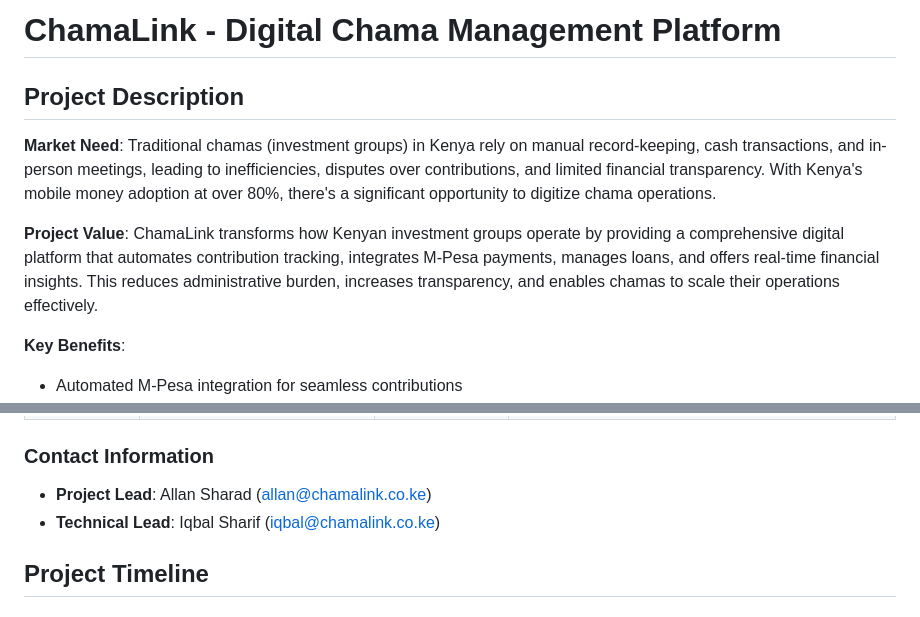
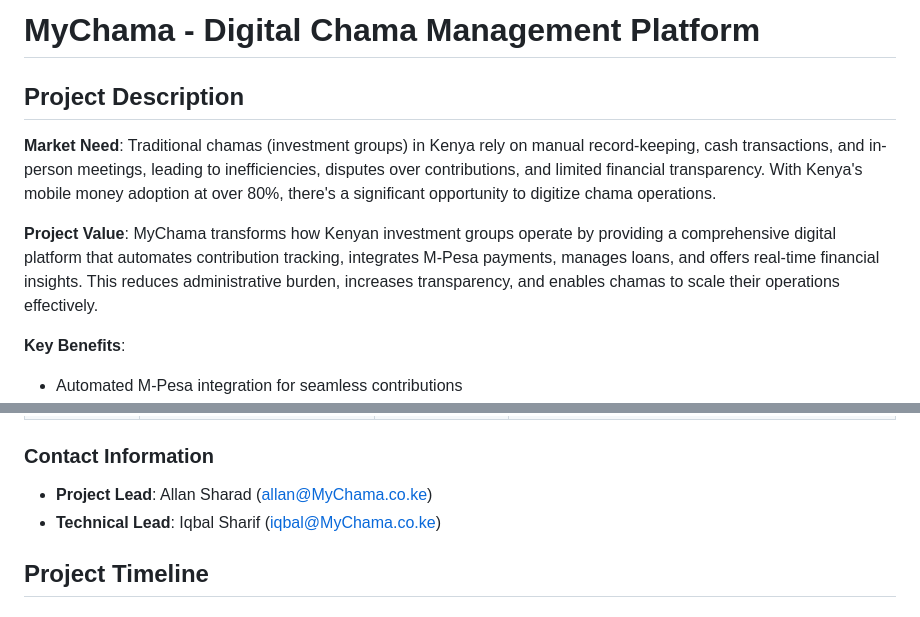
Before and after one commit to agoddamncrowbar/myChama, a Markdown page: README.md, 2 parts joined by grey strips. GitHub-like rendering.

Commit message:
Readme.md - Final

```diff
--- a/README.md
+++ b/README.md
@@ -1,10 +1,10 @@
-# ChamaLink - Digital Chama Management Platform
+# MyChama - Digital Chama Management Platform
 
 ## Project Description
 
 **Market Need**: Traditional chamas (investment groups) in Kenya rely on manual record-keeping, cash transactions, and in-person meetings, leading to inefficiencies, disputes over contributions, and limited financial transparency. With Kenya's mobile money adoption at over 80%, there's a significant opportunity to digitize chama operations.
 
-**Project Value**: ChamaLink transforms how Kenyan investment groups operate by providing a comprehensive digital platform that automates contribution tracking, integrates M-Pesa payments, manages loans, and offers real-time financial insights. This reduces administrative burden, increases transparency, and enables chamas to scale their operations effectively.
+**Project Value**: MyChama transforms how Kenyan investment groups operate by providing a comprehensive digital platform that automates contribution tracking, integrates M-Pesa payments, manages loans, and offers real-time financial insights. This reduces administrative burden, increases transparency, and enables chamas to scale their operations effectively.
 
 **Key Benefits**:
 - Automated M-Pesa integration for seamless contributions
@@ -45,8 +45,8 @@ Will update once code is ready
 | **Iqbal Sharif** | Frontend Developer & Co-Founder | [@iqbalsharif](https://github.com/iqbalsharif) | UI/UX design, React development, mobile responsiveness |
 
 ### Contact Information
-- **Project Lead**: Allan Sharad (allan@chamalink.co.ke)
-- **Technical Lead**: Iqbal Sharif (iqbal@chamalink.co.ke)
+- **Project Lead**: Allan Sharad (allan@MyChama.co.ke)
+- **Technical Lead**: Iqbal Sharif (iqbal@MyChama.co.ke)
 
 ## Project Timeline
 
```
